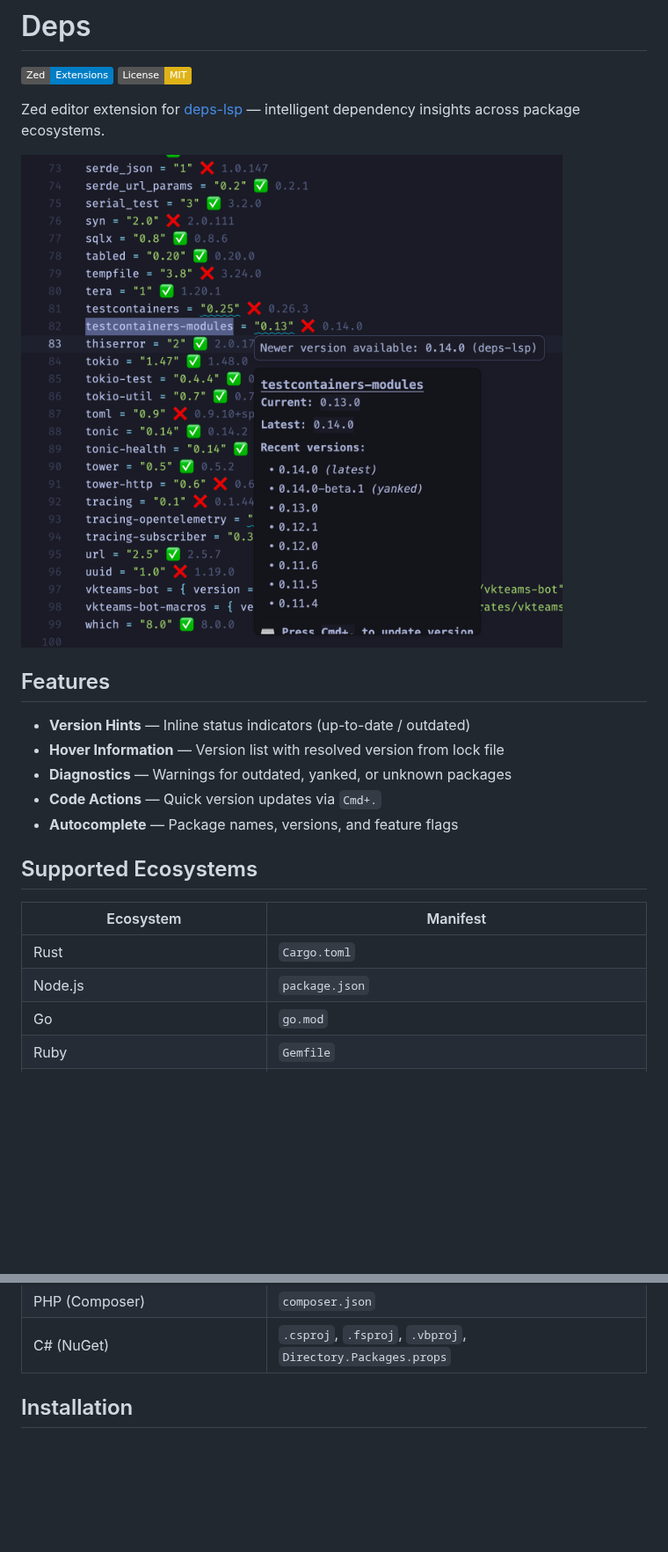
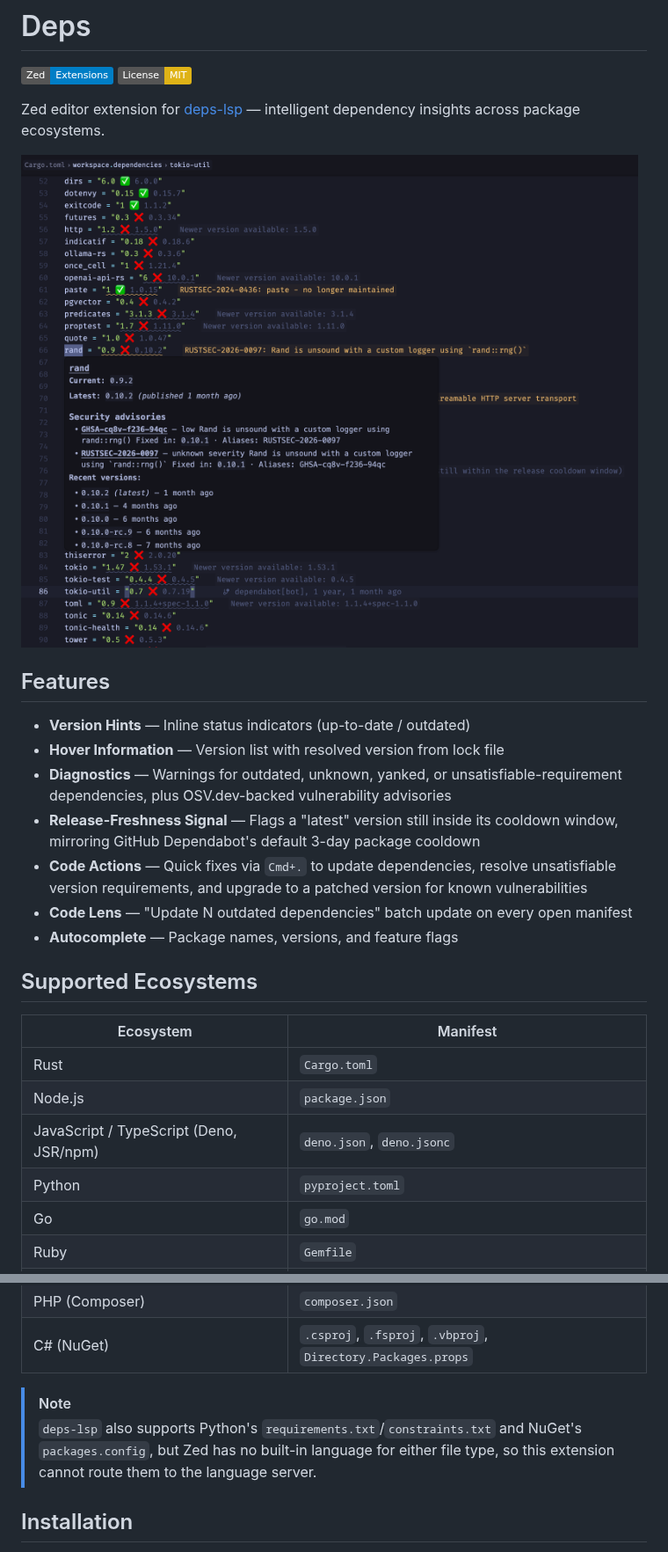
Before and after one commit to bug-ops/deps-zed, a Markdown page: README.md, 2 parts joined by grey strips. Shown at 88% size. Drawn GitHub-style; pictures changed too: assets/img.png; badges without logos; blank space fills up the shorter version.

```diff
--- a/README.md
+++ b/README.md
@@ -11,8 +11,10 @@ Zed editor extension for [deps-lsp](https://github.com/bug-ops/deps-lsp) — int
 
 - **Version Hints** — Inline status indicators (up-to-date / outdated)
 - **Hover Information** — Version list with resolved version from lock file
-- **Diagnostics** — Warnings for outdated, yanked, or unknown packages
-- **Code Actions** — Quick version updates via `Cmd+.`
+- **Diagnostics** — Warnings for outdated, unknown, yanked, or unsatisfiable-requirement dependencies, plus OSV.dev-backed vulnerability advisories
+- **Release-Freshness Signal** — Flags a "latest" version still inside its cooldown window, mirroring GitHub Dependabot's default 3-day package cooldown
+- **Code Actions** — Quick fixes via `Cmd+.` to update dependencies, resolve unsatisfiable version requirements, and upgrade to a patched version for known vulnerabilities
+- **Code Lens** — "Update N outdated dependencies" batch update on every open manifest
 - **Autocomplete** — Package names, versions, and feature flags
 
 ## Supported Ecosystems
@@ -21,6 +23,8 @@ Zed editor extension for [deps-lsp](https://github.com/bug-ops/deps-lsp) — int
 |-----------|----------|
 | Rust | `Cargo.toml` |
 | Node.js | `package.json` |
+| JavaScript / TypeScript (Deno, JSR/npm) | `deno.json`, `deno.jsonc` |
+| Python | `pyproject.toml` |
 | Go | `go.mod` |
 | Ruby | `Gemfile` |
 | Dart / Flutter | `pubspec.yaml` |
@@ -32,6 +36,9 @@ Zed editor extension for [deps-lsp](https://github.com/bug-ops/deps-lsp) — int
 | Swift (SPM) | `Package.swift` |
 | PHP (Composer) | `composer.json` |
 | C# (NuGet) | `.csproj`, `.fsproj`, `.vbproj`, `Directory.Packages.props` |
+
+> [!NOTE]
+> `deps-lsp` also supports Python's `requirements.txt`/`constraints.txt` and NuGet's `packages.config`, but Zed has no built-in language for either file type, so this extension cannot route them to the language server.
 
 ## Installation
 
```
Also changed, not shown: other parts of README.md (+22 -1 lines), CHANGELOG.md (+18 -0 lines), 1 other file.
